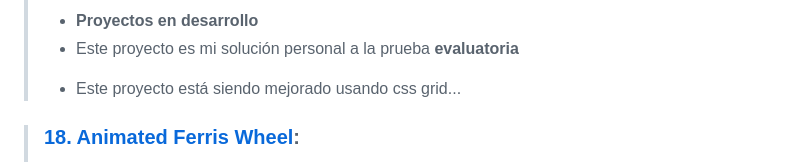
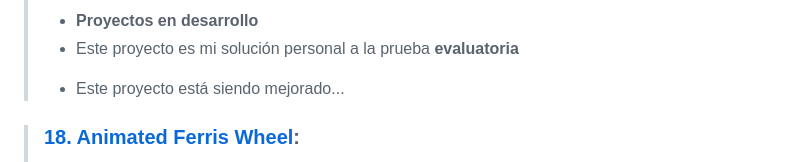
Before and after one commit to endiva112/proyectos-freecodecamp, a Markdown page: html-css/README.md, the part around the change. Drawn GitHub-style.

```diff
--- a/html-css/README.md
+++ b/html-css/README.md
@@ -59,7 +59,7 @@ Esta carpeta contiene todos los proyectos creados durante mi aprendizaje en Free
 >### [17. Product Landing Page( Proyecto personal )](17.product-landing-page(certified_project)):
 >+ **Proyectos en desarrollo**
 >+ Este proyecto es mi solución personal a la prueba **evaluatoria**
->- Este proyecto está siendo mejorado usando css grid...
+>- Este proyecto está siendo mejorado...
 
 >### [18. Animated Ferris Wheel](18.animated-ferris-wheel):
 >- Este proyecto codifico la animación de una noria. Se repasan las reglas de CSS que permiten animar elementos, transformarlos y ajustar su velocidad.
```
